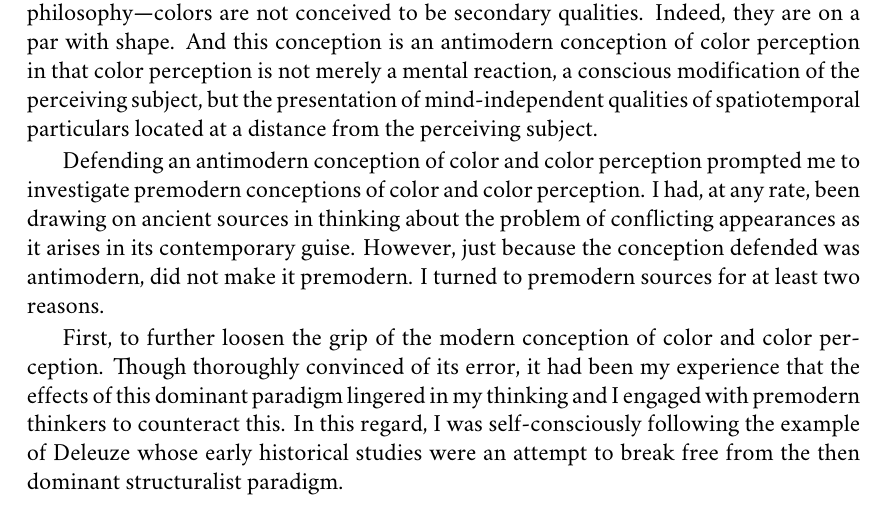
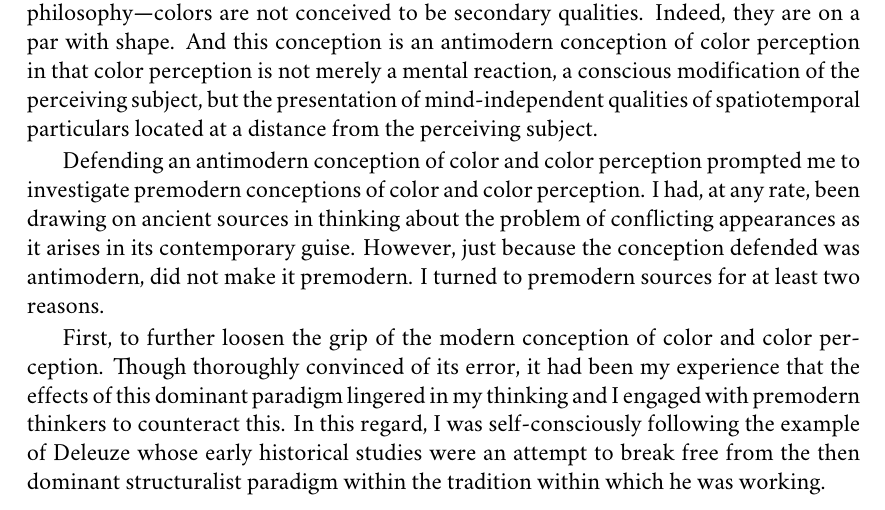
Before and after one commit to PhilGeek/formwithoutmatter, a LaTeX thesis (aristotle.tex, which reads preface.tex): part of page 5 of 185, cut so that both start at the same text. Compiled offline with XeLaTeX; a missing font is replaced by an installed copy or a similar font.

Commit message:
Minor edit

```diff
--- a/preface.tex
+++ b/preface.tex
@@ -11,7 +11,7 @@ For a number of years, over a series of papers \citep{Kalderon:2006tg,Kalderon:2
 
 Defending an antimodern conception of color and color perception prompted me to investigate premodern conceptions of color and color perception. I had, at any rate, been drawing on ancient sources in thinking about the problem of conflicting appearances as it arises in its contemporary guise. However, just because the conception defended was antimodern, did not make it premodern. I turned to premodern sources for at least two reasons.
 
-First, to further loosen the grip of the modern conception of color and color perception. Though thoroughly convinced of its error, it had been my experience that the effects of this dominant paradigm lingered in my thinking and I engaged with premodern thinkers to counteract this. In this regard, I was self-consciously following the example of Deleuze whose early historical studies were an attempt to break free from the then dominant structuralist paradigm.
+First, to further loosen the grip of the modern conception of color and color perception. Though thoroughly convinced of its error, it had been my experience that the effects of this dominant paradigm lingered in my thinking and I engaged with premodern thinkers to counteract this. In this regard, I was self-consciously following the example of Deleuze whose early historical studies were an attempt to break free from the then dominant structuralist paradigm within the tradition within which he was working.
 
 Second, not only did I seek alternative perspectives in order to see the subject matter with fresh eyes---to think outside the modern paradigm, but I was also prepared to learn from my predecessors. Both about color and color perception, but also about problems or challenges that had been obscured by the modern paradigm. Aristotle was a natural figure for me to focus on. He was the great defender of the manifest image in the classical world. And like Aristotle, I was engaged in just such a reconciliationist project.
 
```
